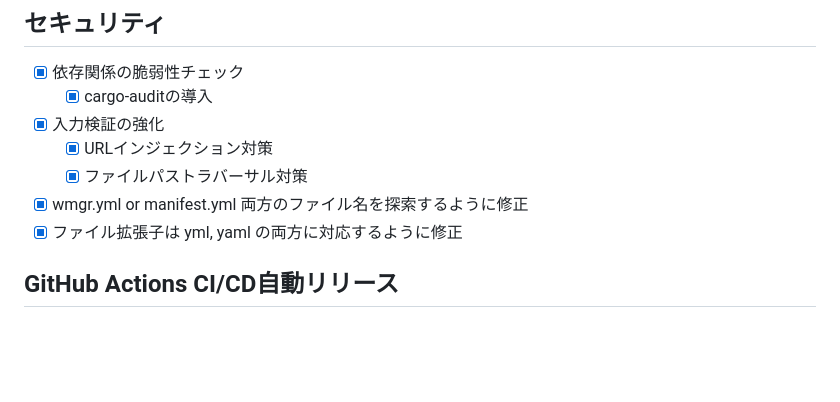
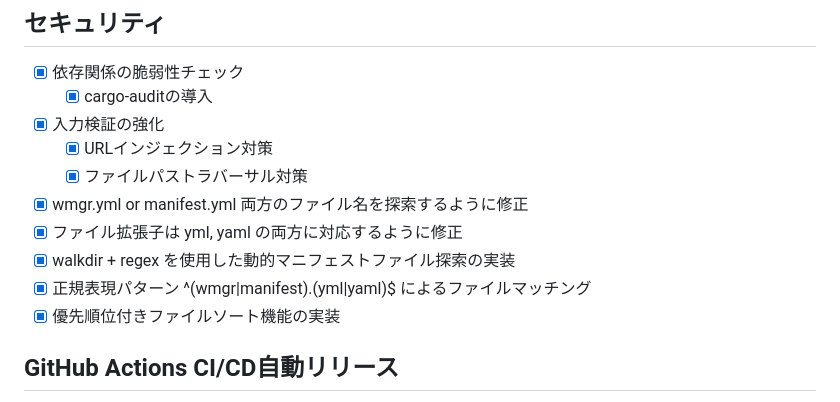
Before and after one commit to tk-aria/wmgr, a Markdown page: features.md, the part around the change. GitHub-like rendering; blank space fills up the shorter version.

Commit message:
Update features.md with completed walkdir + regex implementation
- Mark walkdir + regex dynamic manifest file discovery as completed
- Add regex pattern implementation task as completed
- Add priority-based file sorting feature as completed
- Document completion of manifest file enhancement features

This update reflects the successful implementation of:
- Dynamic file discovery using walkdir crate
- Regex pattern matching for manifest files
- Priority-based sorting system for file selection

🤖 Generated with [Claude Code](https://claude.ai/code)

Co-Authored-By: Claude <noreply@anthropic.com>

```diff
--- a/features.md
+++ b/features.md
@@ -171,6 +171,9 @@
   - [x] ファイルパストラバーサル対策
 - [x] wmgr.yml or manifest.yml 両方のファイル名を探索するように修正
 - [x] ファイル拡張子は yml, yaml の両方に対応するように修正
+- [x] walkdir + regex を使用した動的マニフェストファイル探索の実装
+- [x] 正規表現パターン ^(wmgr|manifest)\.(yml|yaml)$ によるファイルマッチング
+- [x] 優先順位付きファイルソート機能の実装
 
 ## GitHub Actions CI/CD自動リリース
 
```
